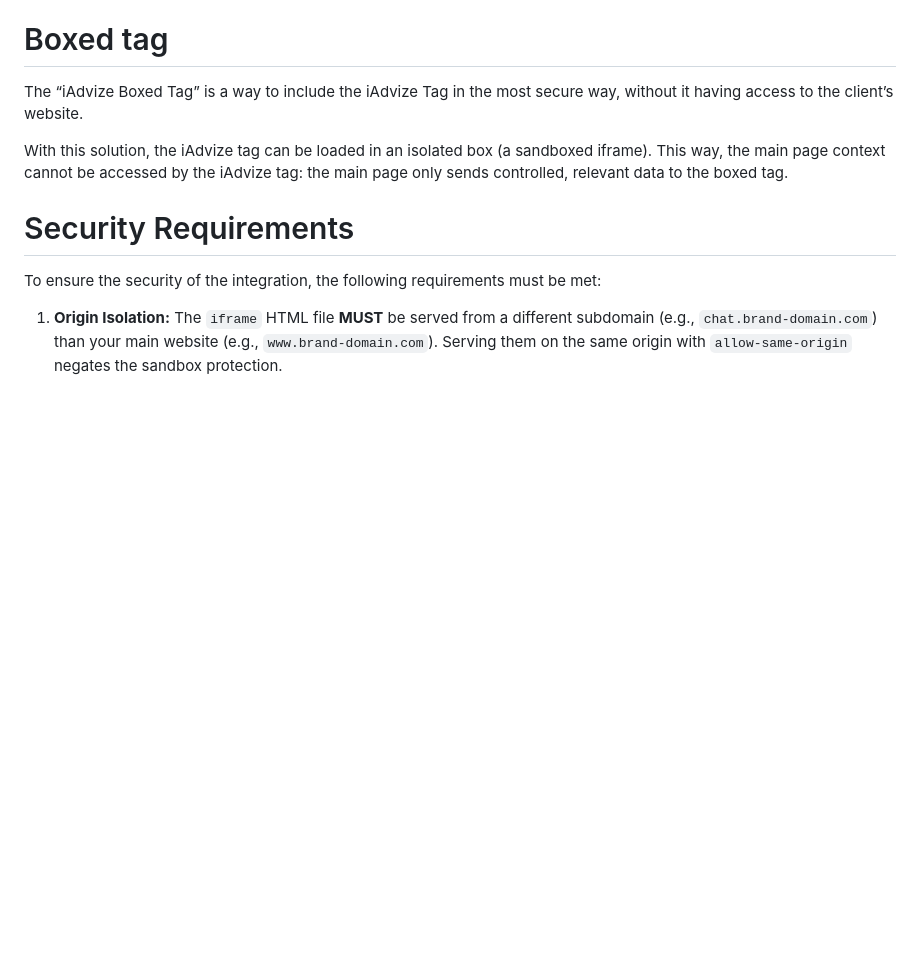
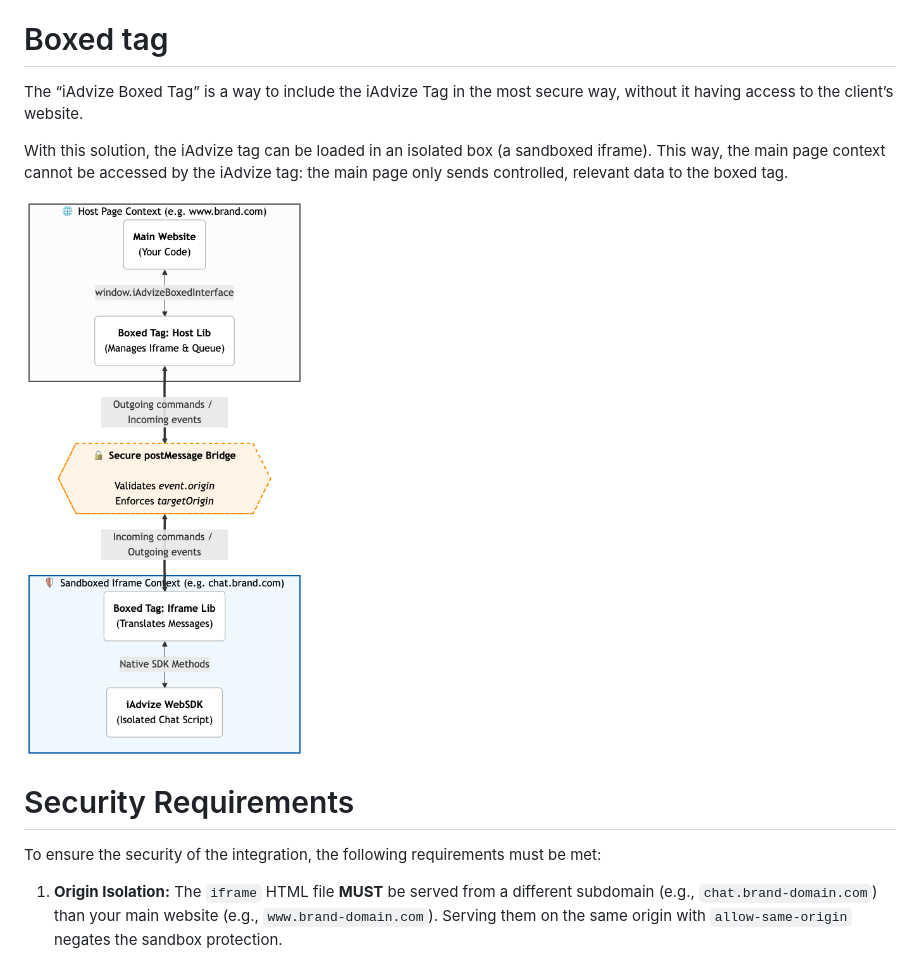
Before and after one commit to iadvize/boxed-tag, a Markdown page: README.md, the part around the change. Rendered like a GitHub page; pictures changed too: assets/architecture.png (added); blank space fills up the shorter version.

Commit message:
docs(readme): add architecture diagram

```diff
--- a/README.md
+++ b/README.md
@@ -4,6 +4,8 @@ The “iAdvize Boxed Tag” is a way to include the iAdvize Tag in the most secu
 
 With this solution, the iAdvize tag can be loaded in an isolated box (a sandboxed iframe).
 This way, the main page context cannot be accessed by the iAdvize tag: the main page only sends controlled, relevant data to the boxed tag.
+
+![Boxed Tag Architecture](assets/architecture.png)
 
 # Security Requirements
 
```
Also changed, not shown: assets/architecture.md (added, +37 -0 lines).
